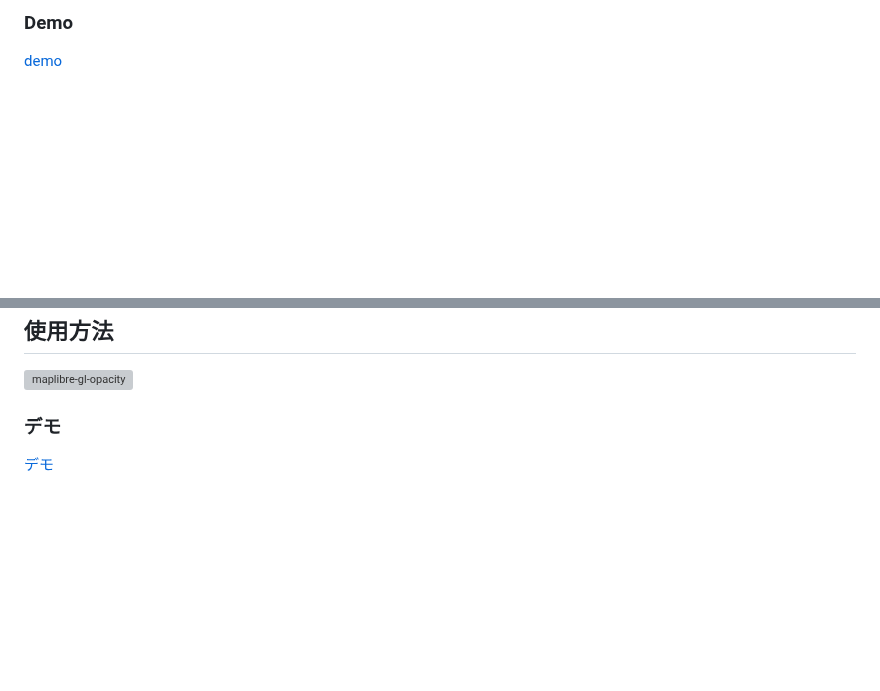
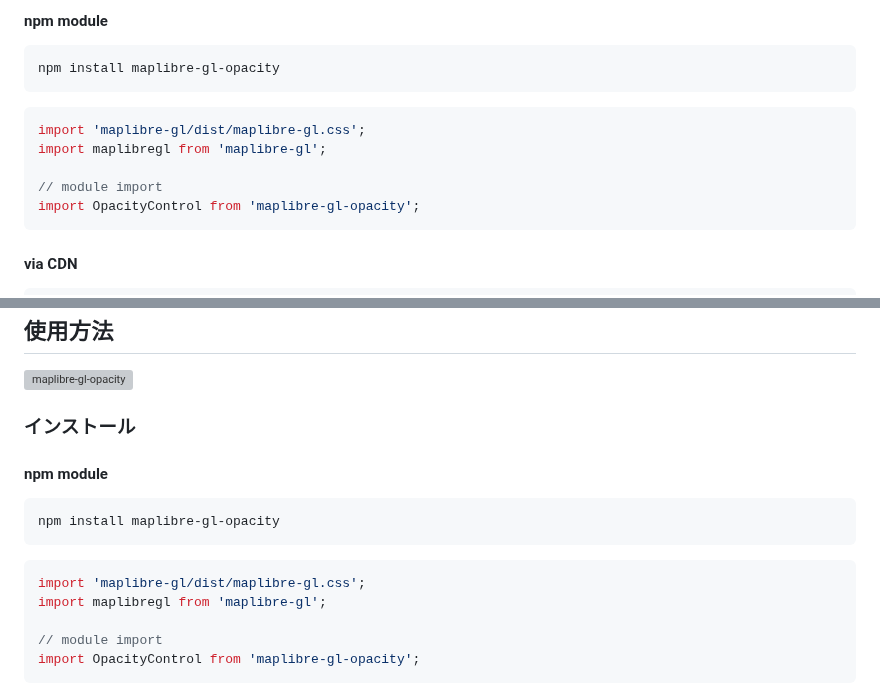
Before and after one commit to mug-jp/maplibre-gl-opacity, a Markdown page: README.md, 2 parts joined by grey strips. GitHub-like rendering; blank space fills up the shorter version; grey boxes are pictures that could not be loaded.

````diff
--- a/README.md
+++ b/README.md
@@ -11,4 +16,17 @@ maplibre-gl-opacity is a MapLibre GL JS plugin that makes multiple tile layers t
 
-### Demo
+#### npm module
 
-[demo](https://mug-jp.github.io/maplibre-gl-opacity)
+```sh
+npm install maplibre-gl-opacity
+```
+
+```typescript
+import 'maplibre-gl/dist/maplibre-gl.css';
+import maplibregl from 'maplibre-gl';
+
+// module import
+import OpacityControl from 'maplibre-gl-opacity';
+```
+
+#### via CDN
+
@@ -197,6 +225,19 @@ maplibre-gl-opacityは、複数のタイルレイヤーを透過するMapLibre G
 
 ![maplibre-gl-opacity](./img/maplibre-gl-opacity.gif)
 
-### デモ
+### インストール
 
-[デモ](https://mug-jp.github.io/maplibre-gl-opacity)
+#### npm module
+
+```sh
+npm install maplibre-gl-opacity
+```
+
+```typescript
+import 'maplibre-gl/dist/maplibre-gl.css';
+import maplibregl from 'maplibre-gl';
+
+// module import
+import OpacityControl from 'maplibre-gl-opacity';
+```
+
````
Also changed, not shown: other parts of README.md (+25 -2 lines).
